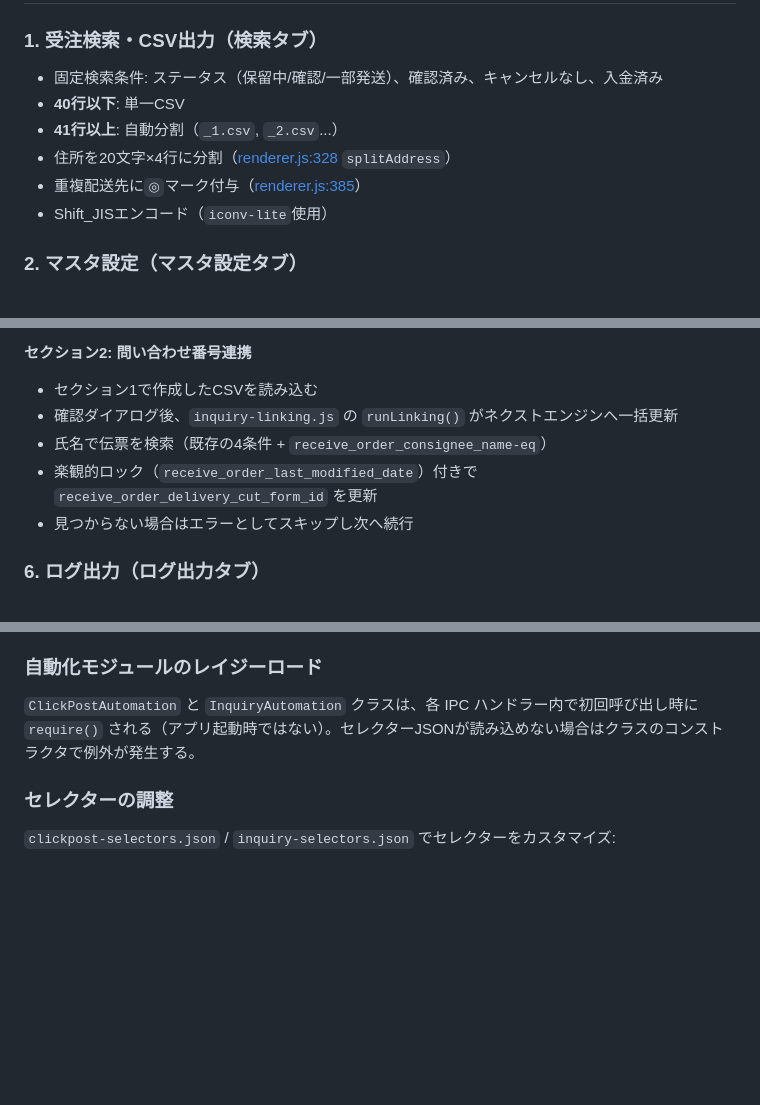
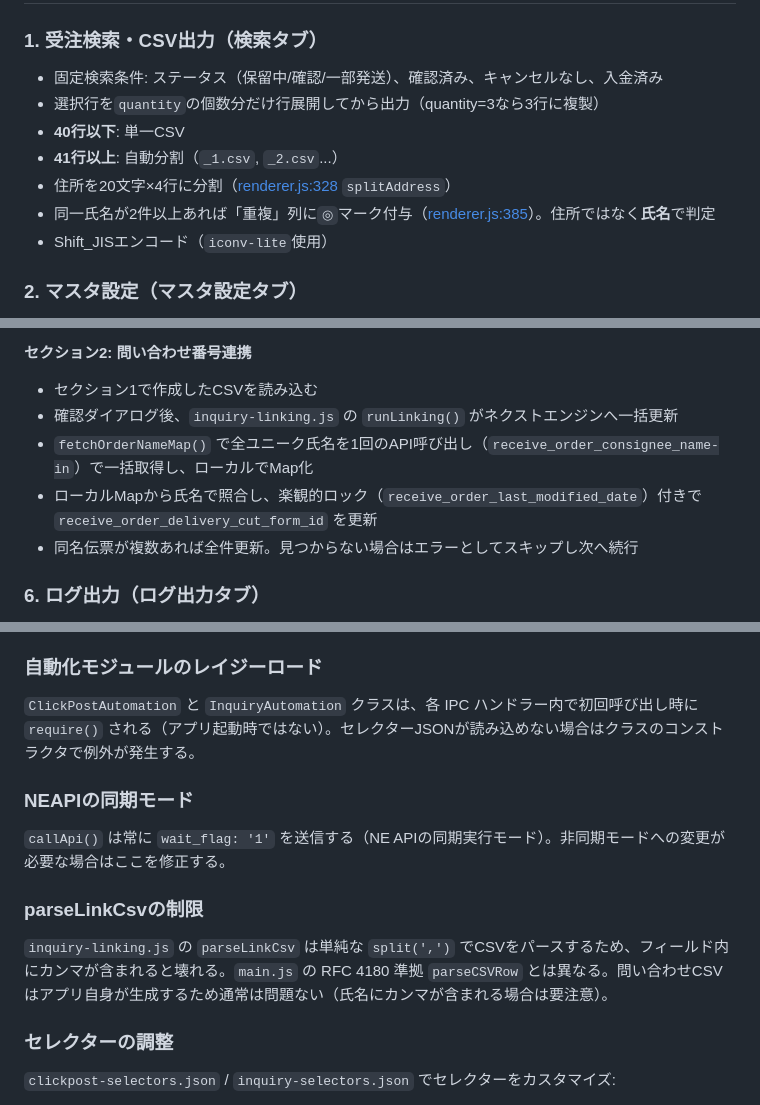
Before and after one commit to ShintaroE/NextEngineCSV, a Markdown page: claude.md, 3 parts joined by grey strips. GitHub-like rendering; blank space fills up the shorter version.

Commit message:
mdファイルの修正

```diff
--- a/claude.md
+++ b/claude.md
@@ -144,10 +144,11 @@ onInquiryLinkProgress(callback) → void  // IPC イベントリスナー (inqui
 ### 1. 受注検索・CSV出力（検索タブ）
 
 - 固定検索条件: ステータス（保留中/確認/一部発送）、確認済み、キャンセルなし、入金済み
+- 選択行を`quantity`の個数分だけ行展開してから出力（quantity=3なら3行に複製）
 - **40行以下**: 単一CSV
 - **41行以上**: 自動分割（`_1.csv`, `_2.csv`...）
 - 住所を20文字×4行に分割（[renderer.js:328](renderer.js#L328) `splitAddress`）
-- 重複配送先に`◎`マーク付与（[renderer.js:385](renderer.js#L385)）
+- 同一氏名が2件以上あれば「重複」列に`◎`マーク付与（[renderer.js:385](renderer.js#L385)）。住所ではなく**氏名**で判定
 - Shift_JISエンコード（`iconv-lite`使用）
 
 ### 2. マスタ設定（マスタ設定タブ）
@@ -185,9 +186,9 @@ onInquiryLinkProgress(callback) → void  // IPC イベントリスナー (inqui
 **セクション2: 問い合わせ番号連携**
 - セクション1で作成したCSVを読み込む
 - 確認ダイアログ後、`inquiry-linking.js` の `runLinking()` がネクストエンジンへ一括更新
-- 氏名で伝票を検索（既存の4条件 + `receive_order_consignee_name-eq`）
-- 楽観的ロック（`receive_order_last_modified_date`）付きで `receive_order_delivery_cut_form_id` を更新
-- 見つからない場合はエラーとしてスキップし次へ続行
+- `fetchOrderNameMap()` で全ユニーク氏名を1回のAPI呼び出し（`receive_order_consignee_name-in`）で一括取得し、ローカルでMap化
+- ローカルMapから氏名で照合し、楽観的ロック（`receive_order_last_modified_date`）付きで `receive_order_delivery_cut_form_id` を更新
+- 同名伝票が複数あれば全件更新。見つからない場合はエラーとしてスキップし次へ続行
 
 ### 6. ログ出力（ログ出力タブ）
 
@@ -237,6 +238,14 @@ mainWindow.webContents.openDevTools();
 
 `ClickPostAutomation` と `InquiryAutomation` クラスは、各 IPC ハンドラー内で初回呼び出し時に `require()` される（アプリ起動時ではない）。セレクターJSONが読み込めない場合はクラスのコンストラクタで例外が発生する。
 
+### NEAPIの同期モード
+
+`callApi()` は常に `wait_flag: '1'` を送信する（NE APIの同期実行モード）。非同期モードへの変更が必要な場合はここを修正する。
+
+### parseLinkCsvの制限
+
+`inquiry-linking.js` の `parseLinkCsv` は単純な `split(',')` でCSVをパースするため、フィールド内にカンマが含まれると壊れる。`main.js` の RFC 4180 準拠 `parseCSVRow` とは異なる。問い合わせCSVはアプリ自身が生成するため通常は問題ない（氏名にカンマが含まれる場合は要注意）。
+
 ### セレクターの調整
 
 `clickpost-selectors.json` / `inquiry-selectors.json` でセレクターをカスタマイズ:
```
